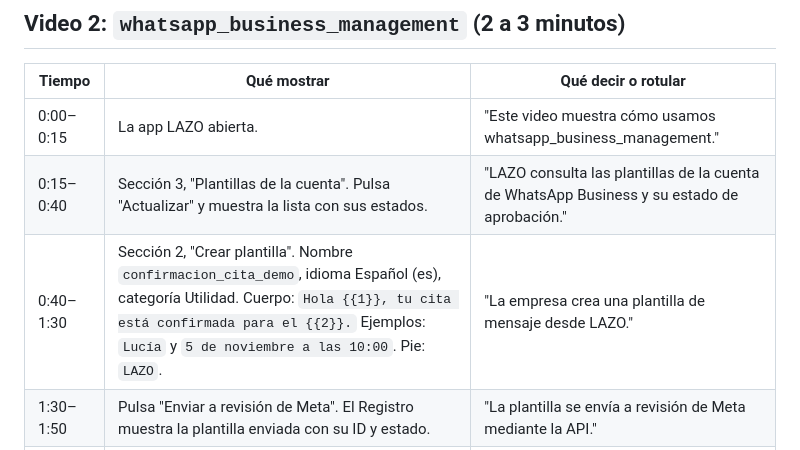
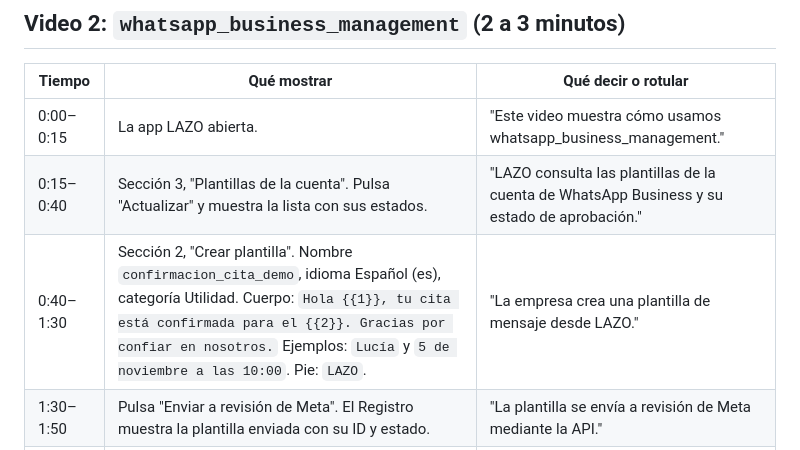
Before and after one commit to andrebourhis35-sketch/lazo, a Markdown page: docs/meta-revision/GUION-VIDEOS.md, the part around the change. Drawn GitHub-style.

Commit message:
docs: corregir ejemplo de plantilla para revisión Meta

```diff
--- a/docs/meta-revision/GUION-VIDEOS.md
+++ b/docs/meta-revision/GUION-VIDEOS.md
@@ -33,7 +33,7 @@ Para que el paso opcional funcione, haz que el teléfono destinatario escriba an
 |---|---|---|
 | 0:00–0:15 | La app LAZO abierta. | "Este video muestra cómo usamos whatsapp_business_management." |
 | 0:15–0:40 | Sección 3, "Plantillas de la cuenta". Pulsa "Actualizar" y muestra la lista con sus estados. | "LAZO consulta las plantillas de la cuenta de WhatsApp Business y su estado de aprobación." |
-| 0:40–1:30 | Sección 2, "Crear plantilla". Nombre `confirmacion_cita_demo`, idioma Español (es), categoría Utilidad. Cuerpo: `Hola {{1}}, tu cita está confirmada para el {{2}}.` Ejemplos: `Lucía` y `5 de noviembre a las 10:00`. Pie: `LAZO`. | "La empresa crea una plantilla de mensaje desde LAZO." |
+| 0:40–1:30 | Sección 2, "Crear plantilla". Nombre `confirmacion_cita_demo`, idioma Español (es), categoría Utilidad. Cuerpo: `Hola {{1}}, tu cita está confirmada para el {{2}}. Gracias por confiar en nosotros.` Ejemplos: `Lucía` y `5 de noviembre a las 10:00`. Pie: `LAZO`. | "La empresa crea una plantilla de mensaje desde LAZO." |
 | 1:30–1:50 | Pulsa "Enviar a revisión de Meta". El Registro muestra la plantilla enviada con su ID y estado. | "La plantilla se envía a revisión de Meta mediante la API." |
 | 1:50–2:20 | La tabla se actualiza sola y muestra la nueva plantilla con estado PENDING o APPROVED. | "La empresa ve el estado de cada plantilla sin salir de LAZO." |
 | 2:20–2:45 | Opcional: muestra la misma plantilla en el Administrador de WhatsApp de Meta como comprobación. | "La plantilla creada aparece en la cuenta de WhatsApp Business." |
```
